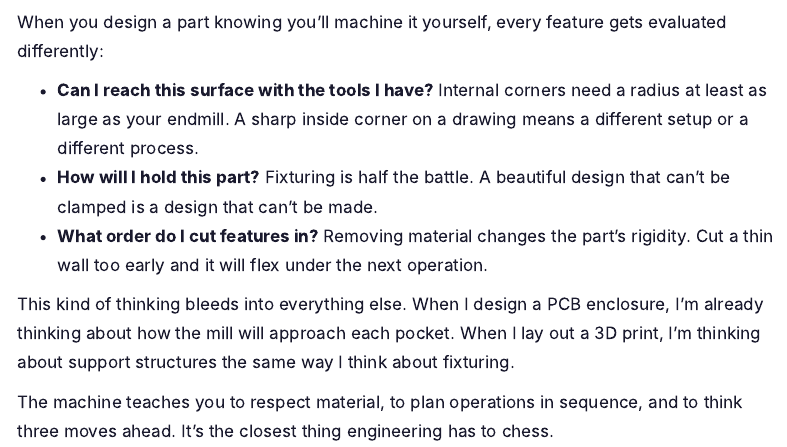
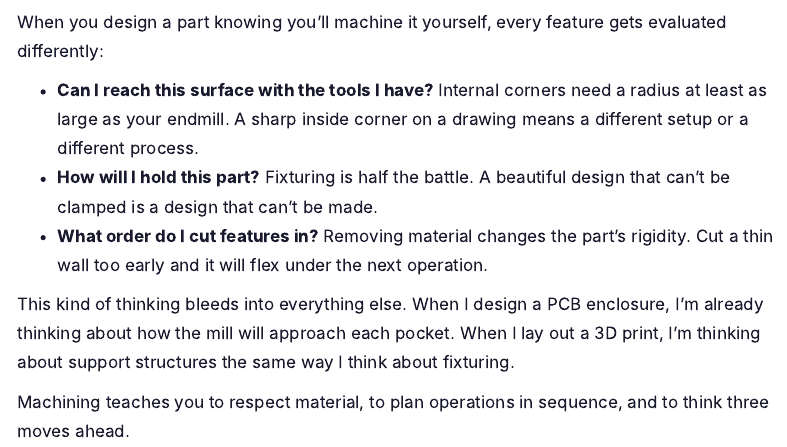
Before and after one commit to MaxTeicheira/maxteicheira.github.io, a Quarto document (blog/01.02.25/index.qmd): the page in a window 1100 px wide, from 800 px down. Rendered offline with R 4.5, knitr and Pandoc in place of Quarto, with nearby package versions; menus at the side of the page are left out.

Commit message:
Update index.qmd

```diff
--- a/blog/01.02.25/index.qmd
+++ b/blog/01.02.25/index.qmd
@@ -22,7 +22,9 @@ When you design a part knowing you'll machine it yourself, every feature gets ev
 
 This kind of thinking bleeds into everything else. When I design a PCB enclosure, I'm already thinking about how the mill will approach each pocket. When I lay out a 3D print, I'm thinking about support structures the same way I think about fixturing.
 
-The machine teaches you to respect material, to plan operations in sequence, and to think three moves ahead. It's the closest thing engineering has to chess.
+Machining teaches you to respect material, to plan operations in sequence, and to think three moves ahead.
+
+
 
 <!-- TODO: Max - if you want to expand this, consider adding:
 - A specific example from your shop (a part where operation order mattered)
```
